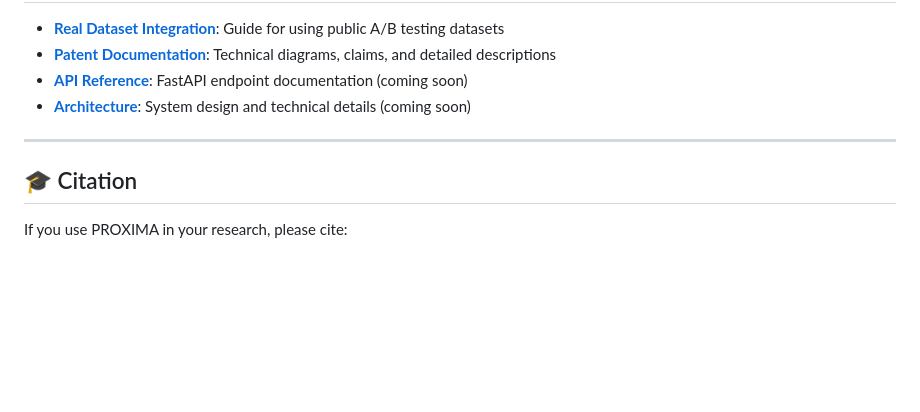
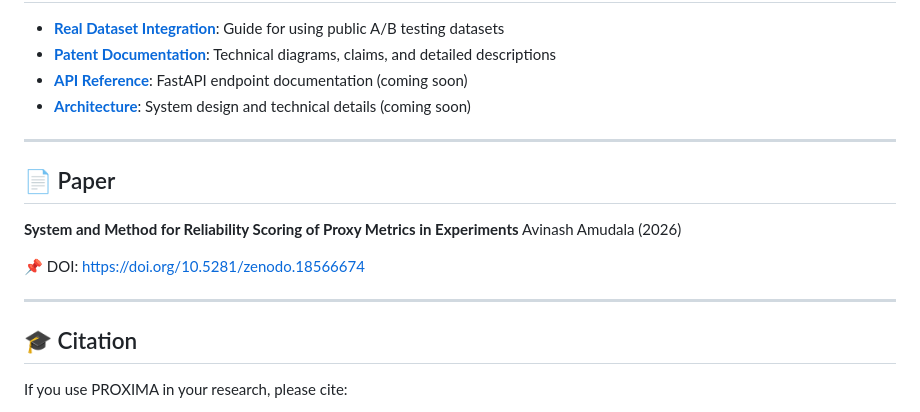
Before and after one commit to Avinash-Amudala/PROXIMA, a Markdown page: README.md, the part around the change. GitHub-like rendering; blank space fills up the shorter version.

Commit message:
Add Paper section with Zenodo DOI

```diff
--- a/README.md
+++ b/README.md
@@ -476,6 +476,15 @@ pytest tests/test_baseline.py -v
 
 ---
 
+## 📄 Paper
+
+**System and Method for Reliability Scoring of Proxy Metrics in Experiments**
+Avinash Amudala (2026)
+
+📌 DOI: [https://doi.org/10.5281/zenodo.18566674](https://doi.org/10.5281/zenodo.18566674)
+
+---
+
 ## 🎓 Citation
 
 If you use PROXIMA in your research, please cite:
```
